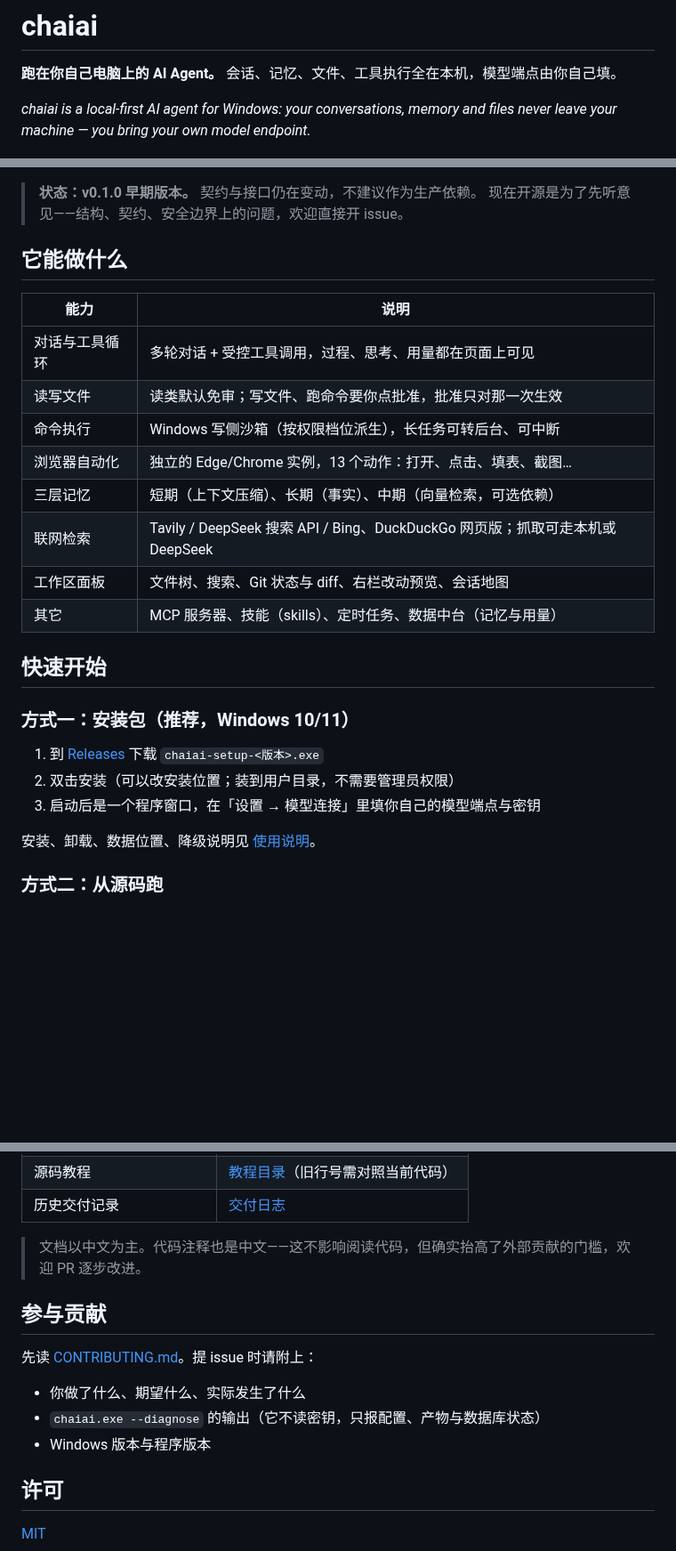
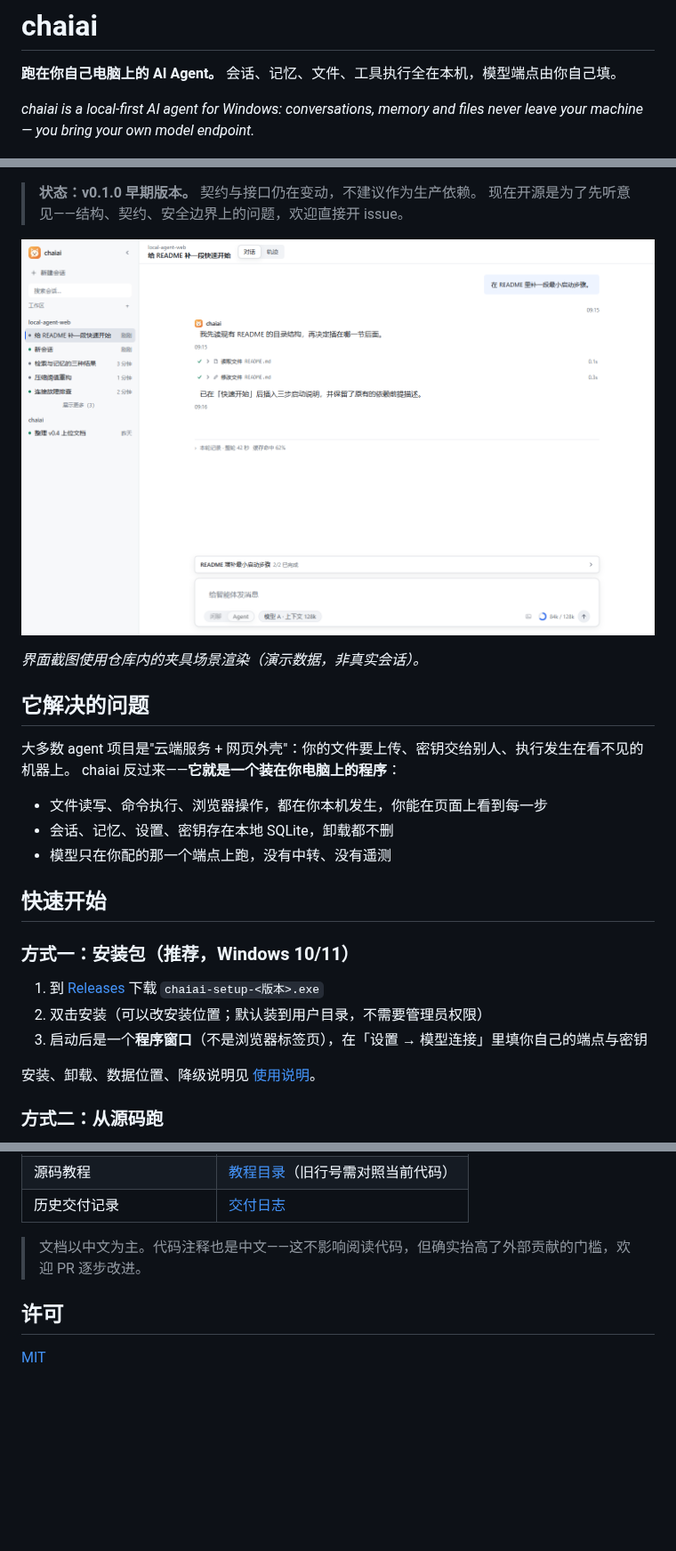
Before and after one commit to LaoTouAiLe/chaiai, a Markdown page: README.md, 3 parts joined by grey strips. Shown at 89% size. Rendered like a GitHub page; pictures changed too: docs/assets/screenshots/conversation.png (added); blank space fills up the shorter version.

```diff
--- a/README.md
+++ b/README.md
@@ -2,7 +2,7 @@
 
 **跑在你自己电脑上的 AI Agent。** 会话、记忆、文件、工具执行全在本机，模型端点由你自己填。
 
-*chaiai is a local-first AI agent for Windows: your conversations, memory and files never leave your machine — you bring your own model endpoint.*
+*chaiai is a local-first AI agent for Windows: conversations, memory and files never leave your machine — you bring your own model endpoint.*
 
 ![License](https://img.shields.io/badge/license-MIT-blue)
 ![Python](https://img.shields.io/badge/python-3.10%2B-blue)
@@ -11,26 +12,26 @@
 > **状态：v0.1.0 早期版本。** 契约与接口仍在变动，不建议作为生产依赖。
 > 现在开源是为了先听意见——结构、契约、安全边界上的问题，欢迎直接开 issue。
 
-## 它能做什么
+![对话与工具执行](docs/assets/screenshots/conversation.png)
 
-| 能力 | 说明 |
-| --- | --- |
-| 对话与工具循环 | 多轮对话 + 受控工具调用，过程、思考、用量都在页面上可见 |
-| 读写文件 | 读类默认免审；写文件、跑命令要你点批准，批准只对那一次生效 |
-| 命令执行 | Windows 写侧沙箱（按权限档位派生），长任务可转后台、可中断 |
-| 浏览器自动化 | 独立的 Edge/Chrome 实例，13 个动作：打开、点击、填表、截图… |
-| 三层记忆 | 短期（上下文压缩）、长期（事实）、中期（向量检索，可选依赖） |
-| 联网检索 | Tavily / DeepSeek 搜索 API / Bing、DuckDuckGo 网页版；抓取可走本机或 DeepSeek |
-| 工作区面板 | 文件树、搜索、Git 状态与 diff、右栏改动预览、会话地图 |
-| 其它 | MCP 服务器、技能（skills）、定时任务、数据中台（记忆与用量） |
+*界面截图使用仓库内的夹具场景渲染（演示数据，非真实会话）。*
+
+## 它解决的问题
+
+大多数 agent 项目是"云端服务 + 网页外壳"：你的文件要上传、密钥交给别人、执行发生在看不见的机器上。
+chaiai 反过来——**它就是一个装在你电脑上的程序**：
+
+- 文件读写、命令执行、浏览器操作，都在你本机发生，你能在页面上看到每一步
+- 会话、记忆、设置、密钥存在本地 SQLite，卸载都不删
+- 模型只在你配的那一个端点上跑，没有中转、没有遥测
 
 ## 快速开始
 
 ### 方式一：安装包（推荐，Windows 10/11）
 
 1. 到 [Releases](https://github.com/LaoTouAiLe/chaiai/releases) 下载 `chaiai-setup-<版本>.exe`
-2. 双击安装（可以改安装位置；装到用户目录，不需要管理员权限）
-3. 启动后是一个程序窗口，在「设置 → 模型连接」里填你自己的模型端点与密钥
+2. 双击安装（可以改安装位置；默认装到用户目录，不需要管理员权限）
+3. 启动后是一个**程序窗口**（不是浏览器标签页），在「设置 → 模型连接」里填你自己的端点与密钥
 
 安装、卸载、数据位置、降级说明见 [使用说明](packaging/使用说明.txt)。
 
@@ -99,14 +184,6 @@ chaiai/
 
 > 文档以中文为主。代码注释也是中文——这不影响阅读代码，但确实抬高了外部贡献的门槛，欢迎 PR 逐步改进。
 
-## 参与贡献
-
-先读 [CONTRIBUTING.md](CONTRIBUTING.md)。提 issue 时请附上：
-
-- 你做了什么、期望什么、实际发生了什么
-- `chaiai.exe --diagnose` 的输出（它不读密钥，只报配置、产物与数据库状态）
-- Windows 版本与程序版本
-
 ## 许可
 
 [MIT](LICENSE)
```
Also changed, not shown: other parts of README.md (+85 -0 lines), docs/assets/screenshots/changes.png (added), docs/assets/screenshots/errors.png (added).
